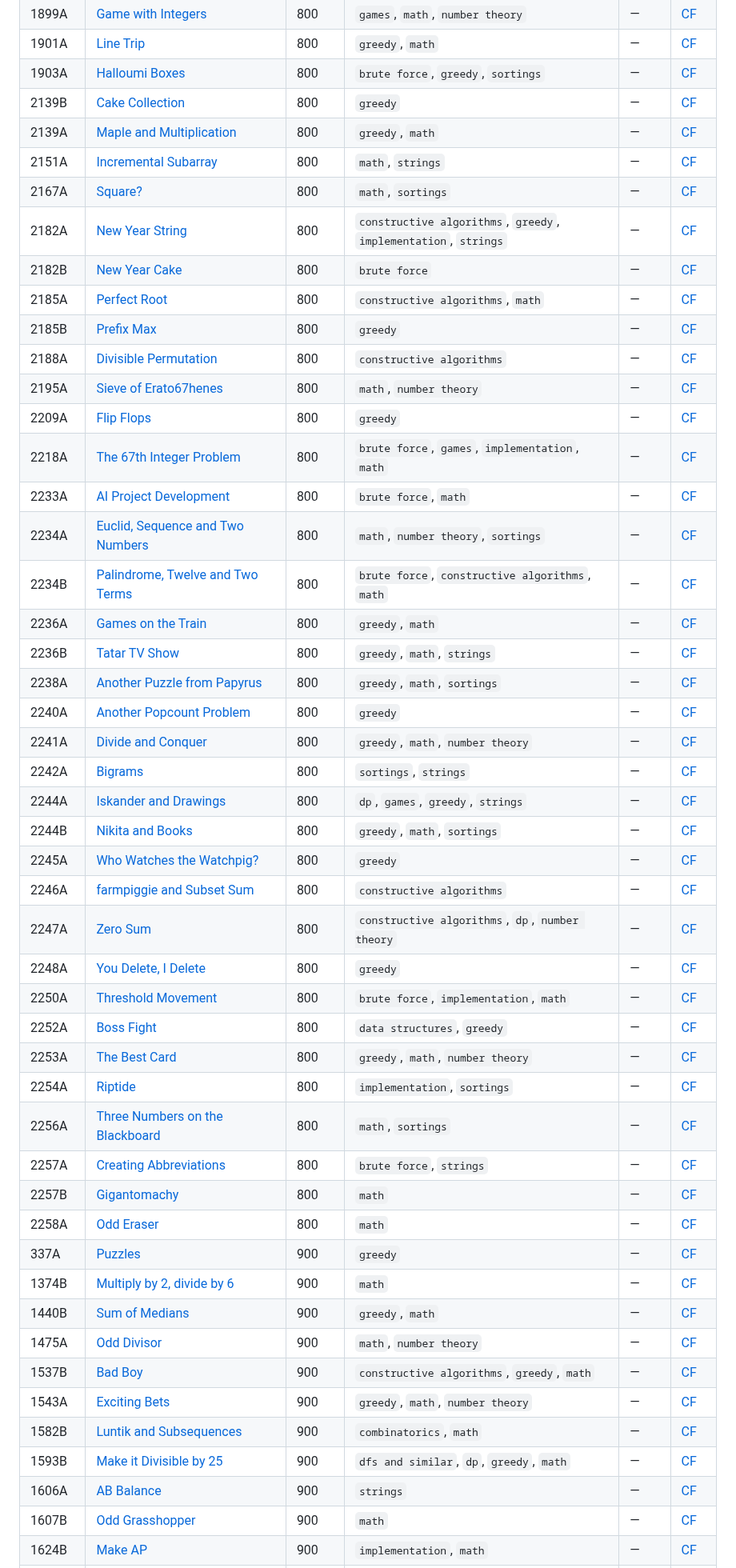
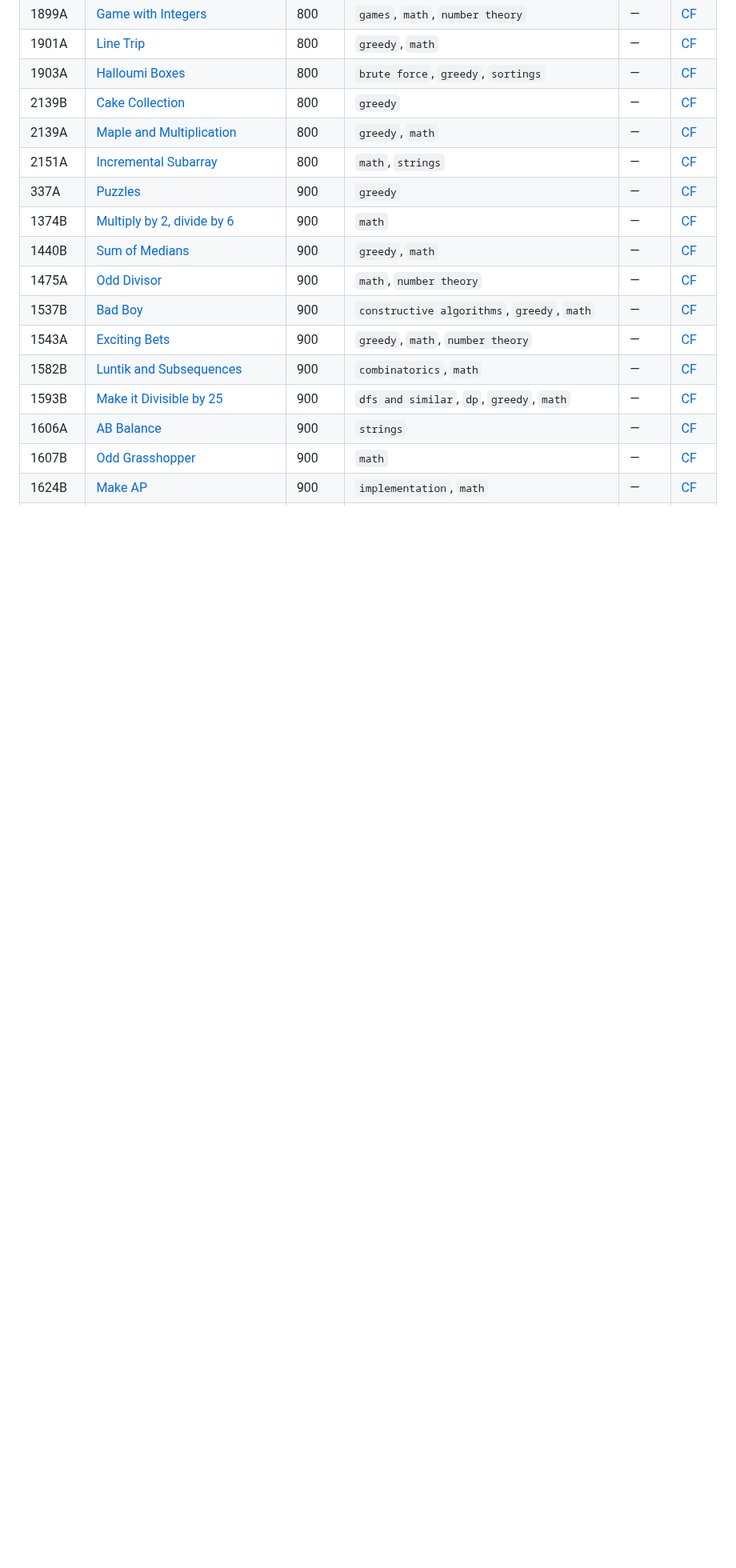
Before and after one commit to omsharmaiitg/Codeforces-Vault, a Markdown page: README.md, the part around one of its changes. Shown at 80% size. GitHub-like rendering; blank space fills up the shorter version.

```diff
--- a/README.md
+++ b/README.md
@@ -111,38 +176,6 @@ Auto-generated archive of accepted Codeforces submissions for **[om_sharma_](htt
 | 2139B | [Cake Collection](problems/greedy/0800_2139B-Cake-Collection) | 800 | `greedy` | — | [CF](https://codeforces.com/contest/2139/problem/B) |
 | 2139A | [Maple and Multiplication](problems/greedy/0800_2139A-Maple-and-Multiplication) | 800 | `greedy`, `math` | — | [CF](https://codeforces.com/contest/2139/problem/A) |
 | 2151A | [Incremental Subarray](problems/math/0800_2151A-Incremental-Subarray) | 800 | `math`, `strings` | — | [CF](https://codeforces.com/contest/2151/problem/A) |
-| 2167A | [Square?](problems/math/0800_2167A-Square) | 800 | `math`, `sortings` | — | [CF](https://codeforces.com/contest/2167/problem/A) |
-| 2182A | [New Year String](problems/constructive-algorithms/0800_2182A-New-Year-String) | 800 | `constructive algorithms`, `greedy`, `implementation`, `strings` | — | [CF](https://codeforces.com/contest/2182/problem/A) |
-| 2182B | [New Year Cake](problems/brute-force/0800_2182B-New-Year-Cake) | 800 | `brute force` | — | [CF](https://codeforces.com/contest/2182/problem/B) |
-| 2185A | [Perfect Root](problems/constructive-algorithms/0800_2185A-Perfect-Root) | 800 | `constructive algorithms`, `math` | — | [CF](https://codeforces.com/contest/2185/problem/A) |
-| 2185B | [Prefix Max](problems/greedy/0800_2185B-Prefix-Max) | 800 | `greedy` | — | [CF](https://codeforces.com/contest/2185/problem/B) |
-| 2188A | [Divisible Permutation](problems/constructive-algorithms/0800_2188A-Divisible-Permutation) | 800 | `constructive algorithms` | — | [CF](https://codeforces.com/contest/2188/problem/A) |
-| 2195A | [Sieve of Erato67henes](problems/math/0800_2195A-Sieve-of-Erato67henes) | 800 | `math`, `number theory` | — | [CF](https://codeforces.com/contest/2195/problem/A) |
-| 2209A | [Flip Flops](problems/greedy/0800_2209A-Flip-Flops) | 800 | `greedy` | — | [CF](https://codeforces.com/contest/2209/problem/A) |
-| 2218A | [The 67th Integer Problem](problems/brute-force/0800_2218A-The-67th-Integer-Problem) | 800 | `brute force`, `games`, `implementation`, `math` | — | [CF](https://codeforces.com/contest/2218/problem/A) |
-| 2233A | [AI Project Development](problems/brute-force/0800_2233A-AI-Project-Development) | 800 | `brute force`, `math` | — | [CF](https://codeforces.com/contest/2233/problem/A) |
-| 2234A | [Euclid, Sequence and Two Numbers](problems/math/0800_2234A-Euclid-Sequence-and-Two-Numbers) | 800 | `math`, `number theory`, `sortings` | — | [CF](https://codeforces.com/contest/2234/problem/A) |
-| 2234B | [Palindrome, Twelve and Two Terms](problems/brute-force/0800_2234B-Palindrome-Twelve-and-Two-Terms) | 800 | `brute force`, `constructive algorithms`, `math` | — | [CF](https://codeforces.com/contest/2234/problem/B) |
-| 2236A | [Games on the Train](problems/greedy/0800_2236A-Games-on-the-Train) | 800 | `greedy`, `math` | — | [CF](https://codeforces.com/contest/2236/problem/A) |
-| 2236B | [Tatar TV Show](problems/greedy/0800_2236B-Tatar-TV-Show) | 800 | `greedy`, `math`, `strings` | — | [CF](https://codeforces.com/contest/2236/problem/B) |
-| 2238A | [Another Puzzle from Papyrus](problems/greedy/0800_2238A-Another-Puzzle-from-Papyrus) | 800 | `greedy`, `math`, `sortings` | — | [CF](https://codeforces.com/contest/2238/problem/A) |
-| 2240A | [Another Popcount Problem](problems/greedy/0800_2240A-Another-Popcount-Problem) | 800 | `greedy` | — | [CF](https://codeforces.com/contest/2240/problem/A) |
-| 2241A | [Divide and Conquer](problems/greedy/0800_2241A-Divide-and-Conquer) | 800 | `greedy`, `math`, `number theory` | — | [CF](https://codeforces.com/contest/2241/problem/A) |
-| 2242A | [Bigrams](problems/sortings/0800_2242A-Bigrams) | 800 | `sortings`, `strings` | — | [CF](https://codeforces.com/contest/2242/problem/A) |
-| 2244A | [Iskander and Drawings](problems/dp/0800_2244A-Iskander-and-Drawings) | 800 | `dp`, `games`, `greedy`, `strings` | — | [CF](https://codeforces.com/contest/2244/problem/A) |
-| 2244B | [Nikita and Books](problems/greedy/0800_2244B-Nikita-and-Books) | 800 | `greedy`, `math`, `sortings` | — | [CF](https://codeforces.com/contest/2244/problem/B) |
-| 2245A | [Who Watches the Watchpig?](problems/greedy/0800_2245A-Who-Watches-the-Watchpig) | 800 | `greedy` | — | [CF](https://codeforces.com/contest/2245/problem/A) |
-| 2246A | [farmpiggie and Subset Sum](problems/constructive-algorithms/0800_2246A-farmpiggie-and-Subset-Sum) | 800 | `constructive algorithms` | — | [CF](https://codeforces.com/contest/2246/problem/A) |
-| 2247A | [Zero Sum](problems/constructive-algorithms/0800_2247A-Zero-Sum) | 800 | `constructive algorithms`, `dp`, `number theory` | — | [CF](https://codeforces.com/contest/2247/problem/A) |
-| 2248A | [You Delete, I Delete](problems/greedy/0800_2248A-You-Delete-I-Delete) | 800 | `greedy` | — | [CF](https://codeforces.com/contest/2248/problem/A) |
-| 2250A | [Threshold Movement](problems/brute-force/0800_2250A-Threshold-Movement) | 800 | `brute force`, `implementation`, `math` | — | [CF](https://codeforces.com/contest/2250/problem/A) |
-| 2252A | [Boss Fight](problems/data-structures/0800_2252A-Boss-Fight) | 800 | `data structures`, `greedy` | — | [CF](https://codeforces.com/contest/2252/problem/A) |
-| 2253A | [The Best Card](problems/greedy/0800_2253A-The-Best-Card) | 800 | `greedy`, `math`, `number theory` | — | [CF](https://codeforces.com/contest/2253/problem/A) |
-| 2254A | [Riptide](problems/implementation/0800_2254A-Riptide) | 800 | `implementation`, `sortings` | — | [CF](https://codeforces.com/contest/2254/problem/A) |
-| 2256A | [Three Numbers on the Blackboard](problems/math/0800_2256A-Three-Numbers-on-the-Blackboard) | 800 | `math`, `sortings` | — | [CF](https://codeforces.com/contest/2256/problem/A) |
-| 2257A | [Creating Abbreviations](problems/brute-force/0800_2257A-Creating-Abbreviations) | 800 | `brute force`, `strings` | — | [CF](https://codeforces.com/contest/2257/problem/A) |
-| 2257B | [Gigantomachy](problems/math/0800_2257B-Gigantomachy) | 800 | `math` | — | [CF](https://codeforces.com/contest/2257/problem/B) |
-| 2258A | [Odd Eraser](problems/math/0800_2258A-Odd-Eraser) | 800 | `math` | — | [CF](https://codeforces.com/contest/2258/problem/A) |
 | 337A | [Puzzles](problems/greedy/0900_337A-Puzzles) | 900 | `greedy` | — | [CF](https://codeforces.com/contest/337/problem/A) |
 | 1374B | [Multiply by 2, divide by 6](problems/math/0900_1374B-Multiply-by-2-divide-by-6) | 900 | `math` | — | [CF](https://codeforces.com/contest/1374/problem/B) |
 | 1440B | [Sum of Medians](problems/greedy/0900_1440B-Sum-of-Medians) | 900 | `greedy`, `math` | — | [CF](https://codeforces.com/contest/1440/problem/B) |
```
Also changed, not shown: other parts of README.md (+74 -41 lines), assets/charts/rating_distribution.png.
